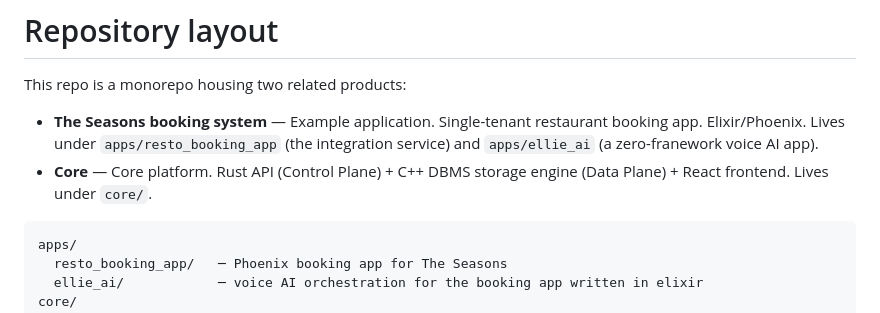
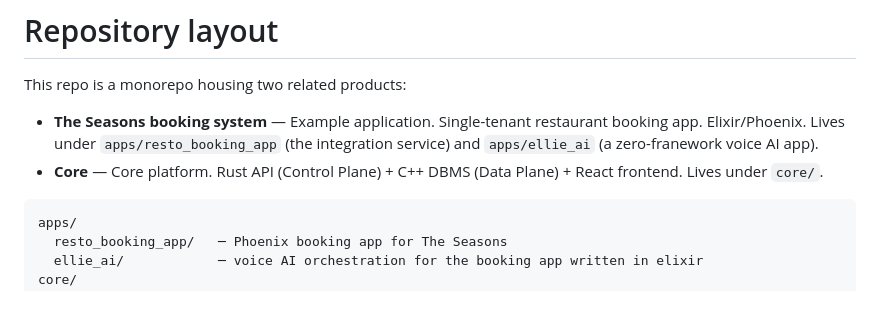
Before and after one commit to sf-voice/sf-voice-core, a Markdown page: README.md, the part around the change. Rendered like a GitHub page.

````diff
--- a/README.md
+++ b/README.md
@@ -3,7 +3,7 @@
 This repo is a monorepo housing two related products:
 
 - **The Seasons booking system** — Example application. Single-tenant restaurant booking app. Elixir/Phoenix. Lives under `apps/resto_booking_app` (the integration service) and `apps/ellie_ai` (a zero-franework voice AI app).
-- **Core** — Core platform. Rust API (Control Plane) + C++ DBMS storage engine (Data Plane) + React frontend. Lives under `core/`.
+- **Core** — Core platform. Rust API (Control Plane) + C++ DBMS (Data Plane) + React frontend. Lives under `core/`.
 
 
 ```
````
